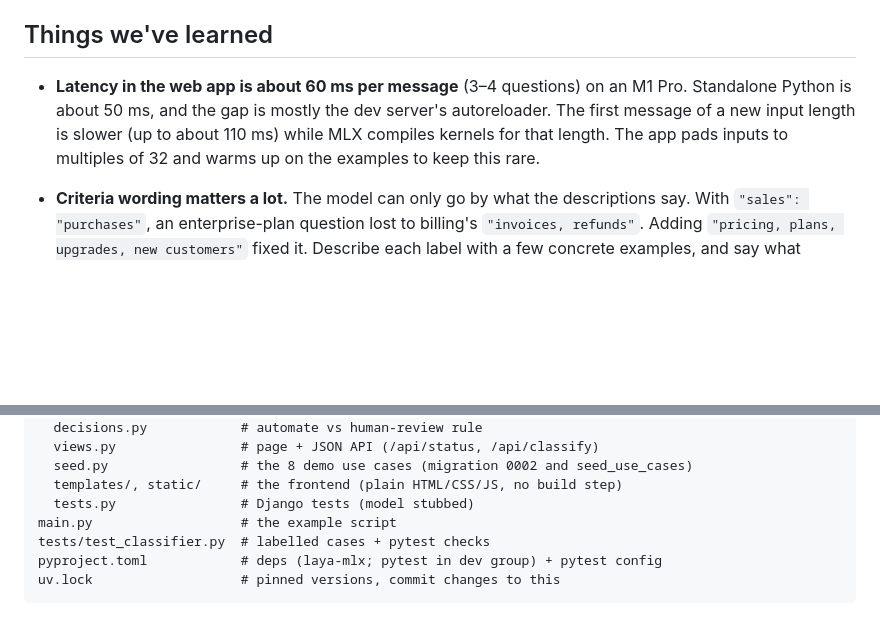
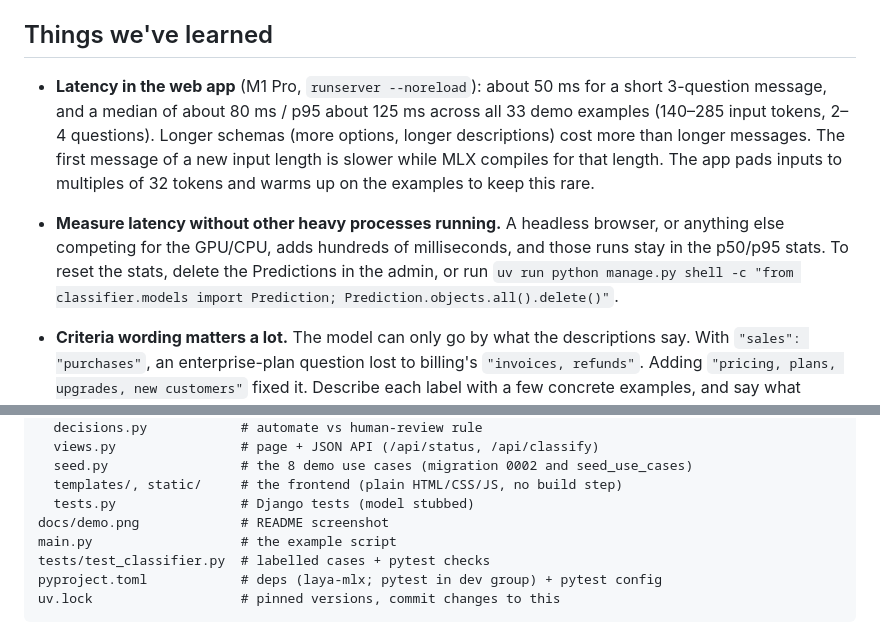
Before and after one commit to M37Labs/laya-mlx-per-turn-classifier, a Markdown page: README.md, 2 parts joined by grey strips. Drawn GitHub-style; blank space fills up the shorter version.

```diff
--- a/README.md
+++ b/README.md
@@ -195,7 +205,8 @@ To add a case, append a tuple to `CASES`: `(message, department, wants_refund, "
 
 ## Things we've learned
 
-- **Latency in the web app is about 60 ms per message** (3–4 questions) on an M1 Pro. Standalone Python is about 50 ms, and the gap is mostly the dev server's autoreloader. The first message of a new input length is slower (up to about 110 ms) while MLX compiles kernels for that length. The app pads inputs to multiples of 32 and warms up on the examples to keep this rare.
+- **Latency in the web app** (M1 Pro, `runserver --noreload`): about 50 ms for a short 3-question message, and a median of about 80 ms / p95 about 125 ms across all 33 demo examples (140–285 input tokens, 2–4 questions). Longer schemas (more options, longer descriptions) cost more than longer messages. The first message of a new input length is slower while MLX compiles for that length. The app pads inputs to multiples of 32 tokens and warms up on the examples to keep this rare.
+- **Measure latency without other heavy processes running.** A headless browser, or anything else competing for the GPU/CPU, adds hundreds of milliseconds, and those runs stay in the p50/p95 stats. To reset the stats, delete the Predictions in the admin, or run `uv run python manage.py shell -c "from classifier.models import Prediction; Prediction.objects.all().delete()"`.
 
 - **Criteria wording matters a lot.** The model can only go by what the descriptions say. With `"sales": "purchases"`, an enterprise-plan question lost to billing's `"invoices, refunds"`. Adding `"pricing, plans, upgrades, new customers"` fixed it. Describe each label with a few concrete examples, and say what separates it from its neighbours (for example, billing is for *existing* accounts).
 - **Use `confidence` to route.** Low-confidence answers (the urgency above is 0.14, the enterprise-plan miss is 0.10) are good candidates for a human or a fallback. Don't treat the argmax as ground truth.
@@ -244,6 +255,7 @@ classifier/
   seed.py                 # the 8 demo use cases (migration 0002 and seed_use_cases)
   templates/, static/     # the frontend (plain HTML/CSS/JS, no build step)
   tests.py                # Django tests (model stubbed)
+docs/demo.png             # README screenshot
 main.py                   # the example script
 tests/test_classifier.py  # labelled cases + pytest checks
 pyproject.toml            # deps (laya-mlx; pytest in dev group) + pytest config
```
Also changed, not shown: other parts of README.md (+11 -1 lines), docs/demo.png (added), 2 other files.
